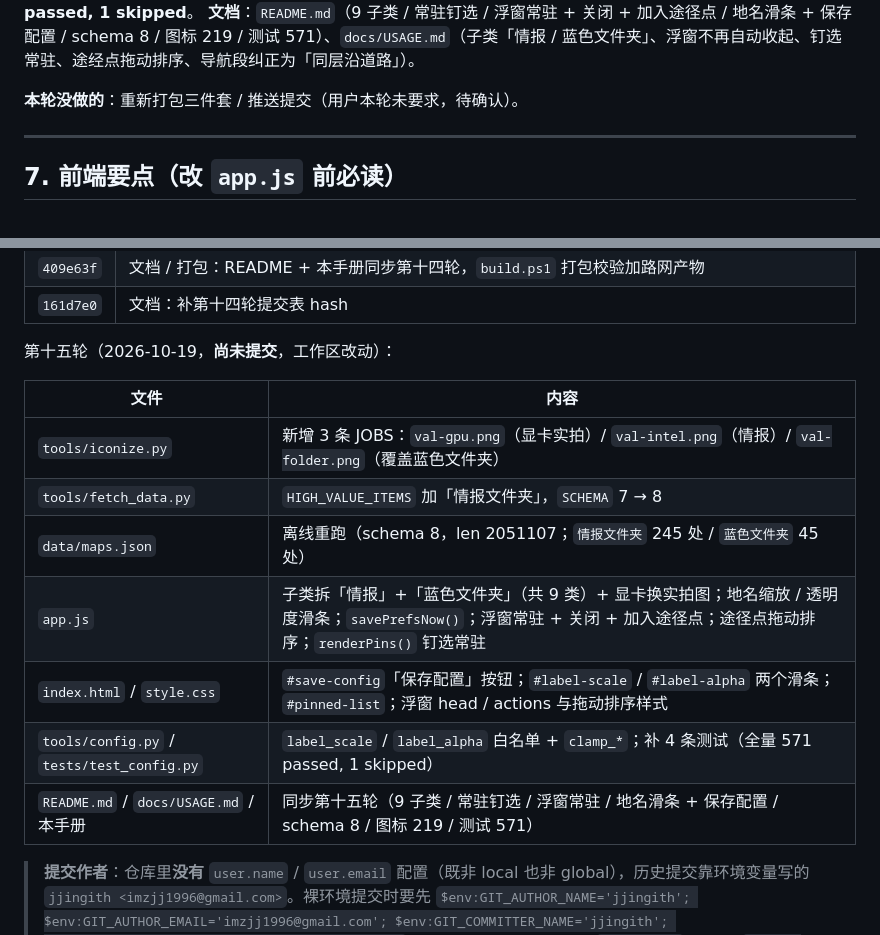
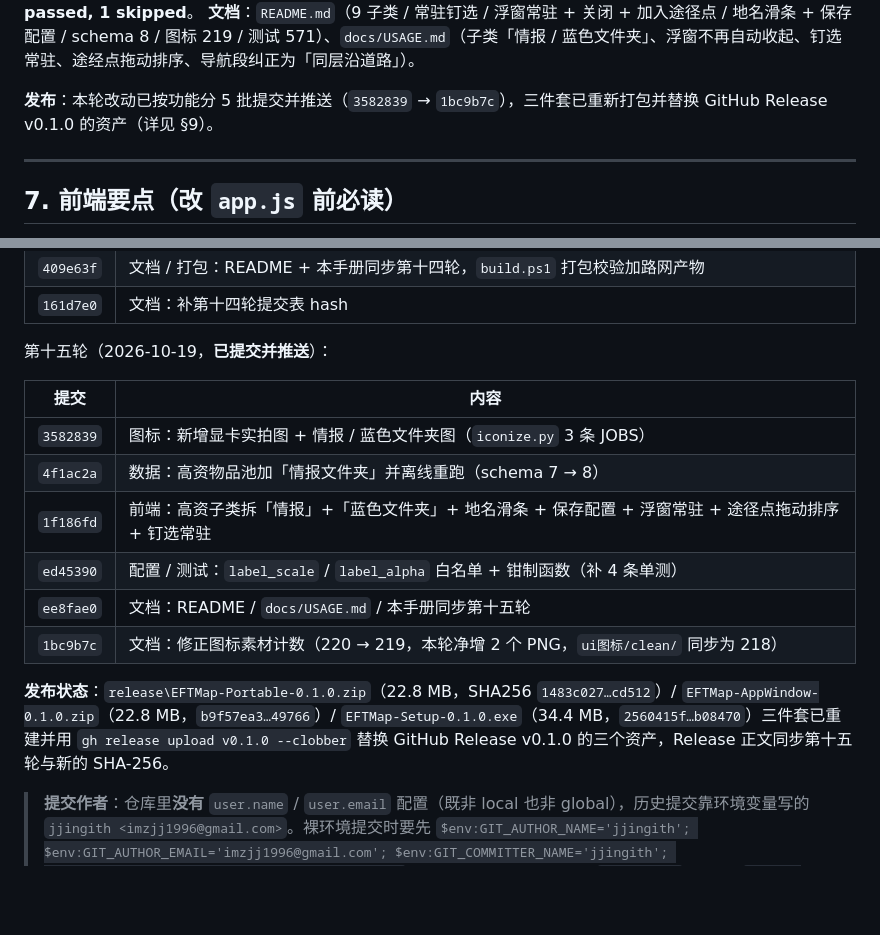
Before and after one commit to jjingith/eft-interactive-map, a Markdown page: AGENT_HANDOFF.md, 2 parts joined by grey strips. GitHub-like rendering; blank space fills up the shorter version.

Commit message:
文档：交接手册记录第十五轮提交与三件套发布状态

```diff
--- a/AGENT_HANDOFF.md
+++ b/AGENT_HANDOFF.md
@@ -720,7 +720,7 @@ BTR 图标 `scale(3.046)` = 2×；浮窗 `class="marker-pop show"`、`transition
 `tests/test_config.py` 补 4 条测试 → 全量 **571 passed, 1 skipped**。
 **文档**：`README.md`（9 子类 / 常驻钉选 / 浮窗常驻 + 关闭 + 加入途径点 / 地名滑条 + 保存配置 / schema 8 / 图标 219 / 测试 571）、`docs/USAGE.md`（子类「情报 / 蓝色文件夹」、浮窗不再自动收起、钉选常驻、途经点拖动排序、导航段纠正为「同层沿道路」）。
 
-**本轮没做的**：重新打包三件套 / 推送提交（用户本轮未要求，待确认）。
+**发布**：本轮改动已按功能分 5 批提交并推送（`3582839` → `1bc9b7c`），三件套已重新打包并替换 GitHub Release v0.1.0 的资产（详见 §9）。
 
 ---
 
@@ -867,17 +867,18 @@ topics：`escape-from-tarkov / tarkov / interactive-map / offline / eft / python
 | `409e63f` | 文档 / 打包：README + 本手册同步第十四轮，`build.ps1` 打包校验加路网产物 |
 | `161d7e0` | 文档：补第十四轮提交表 hash |
 
-第十五轮（2026-10-19，**尚未提交**，工作区改动）：
+第十五轮（2026-10-19，**已提交并推送**）：
 
-| 文件 | 内容 |
+| 提交 | 内容 |
 | --- | --- |
-| `tools/iconize.py` | 新增 3 条 JOBS：`val-gpu.png`（显卡实拍）/ `val-intel.png`（情报）/ `val-folder.png`（覆盖蓝色文件夹） |
-| `tools/fetch_data.py` | `HIGH_VALUE_ITEMS` 加「情报文件夹」，`SCHEMA` 7 → 8 |
-| `data/maps.json` | 离线重跑（schema 8，len 2051107；`情报文件夹` 245 处 / `蓝色文件夹` 45 处） |
-| `app.js` | 子类拆「情报」+「蓝色文件夹」（共 9 类）+ 显卡换实拍图；地名缩放 / 透明度滑条；`savePrefsNow()`；浮窗常驻 + 关闭 + 加入途径点；途径点拖动排序；`renderPins()` 钉选常驻 |
-| `index.html` / `style.css` | `#save-config`「保存配置」按钮；`#label-scale` / `#label-alpha` 两个滑条；`#pinned-list`；浮窗 head / actions 与拖动排序样式 |
-| `tools/config.py` / `tests/test_config.py` | `label_scale` / `label_alpha` 白名单 + `clamp_*`；补 4 条测试（全量 571 passed, 1 skipped） |
-| `README.md` / `docs/USAGE.md` / 本手册 | 同步第十五轮（9 子类 / 常驻钉选 / 浮窗常驻 / 地名滑条 + 保存配置 / schema 8 / 图标 219 / 测试 571） |
+| `3582839` | 图标：新增显卡实拍图 + 情报 / 蓝色文件夹图（`iconize.py` 3 条 JOBS） |
+| `4f1ac2a` | 数据：高资物品池加「情报文件夹」并离线重跑（schema 7 → 8） |
+| `1f186fd` | 前端：高资子类拆「情报」+「蓝色文件夹」+ 地名滑条 + 保存配置 + 浮窗常驻 + 途径点拖动排序 + 钉选常驻 |
+| `ed45390` | 配置 / 测试：`label_scale` / `label_alpha` 白名单 + 钳制函数（补 4 条单测） |
+| `ee8fae0` | 文档：README / `docs/USAGE.md` / 本手册同步第十五轮 |
+| `1bc9b7c` | 文档：修正图标素材计数（220 → 219，本轮净增 2 个 PNG，`ui图标/clean/` 同步为 218） |
+
+**发布状态**：`release\EFTMap-Portable-0.1.0.zip`（22.8 MB，SHA256 `1483c027…cd512`）/ `EFTMap-AppWindow-0.1.0.zip`（22.8 MB，`b9f57ea3…49766`）/ `EFTMap-Setup-0.1.0.exe`（34.4 MB，`2560415f…b08470`）三件套已重建并用 `gh release upload v0.1.0 --clobber` 替换 GitHub Release v0.1.0 的三个资产，Release 正文同步第十五轮与新的 SHA-256。
 
 > **提交作者**：仓库里**没有** `user.name` / `user.email` 配置（既非 local 也非 global），历史提交靠环境变量写的
 > `jjingith <imzjj1996@gmail.com>`。裸环境提交时要先 `$env:GIT_AUTHOR_NAME='jjingith'; $env:GIT_AUTHOR_EMAIL='imzjj1996@gmail.com';
```
